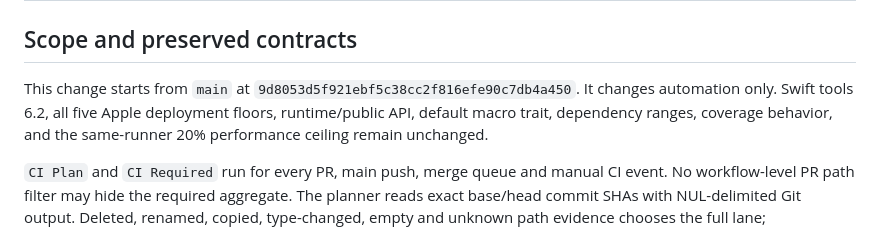
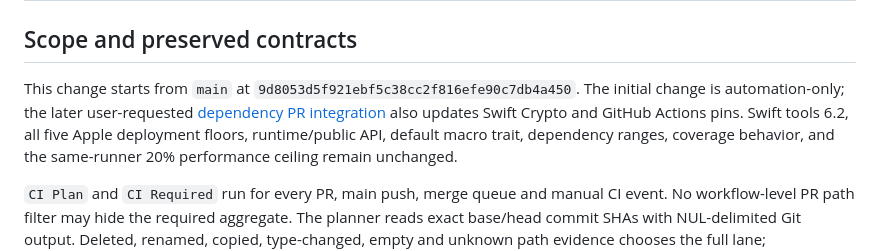
Before and after one commit to InnoSquadCorp/InnoNetwork, a Markdown page: docs/CIAutomation.md, the part around the change. Rendered like a GitHub page.

Commit message:
build: integrate dependency PRs into #133 (docs/CIAutomation.md)

```diff
--- a/docs/CIAutomation.md
+++ b/docs/CIAutomation.md
@@ -3,7 +3,9 @@
 ## Scope and preserved contracts
 
 This change starts from `main` at `9d8053d5f921ebf5c38cc2f816efe90c7db4a450`.
-It changes automation only. Swift tools 6.2, all five Apple deployment floors,
+The initial change is automation-only; the later user-requested [dependency PR
+integration](DependencyIntegration-2026-09-30.md) also updates Swift Crypto and
+GitHub Actions pins. Swift tools 6.2, all five Apple deployment floors,
 runtime/public API, default macro trait, dependency ranges, coverage behavior,
 and the same-runner 20% performance ceiling remain unchanged.
 
```
